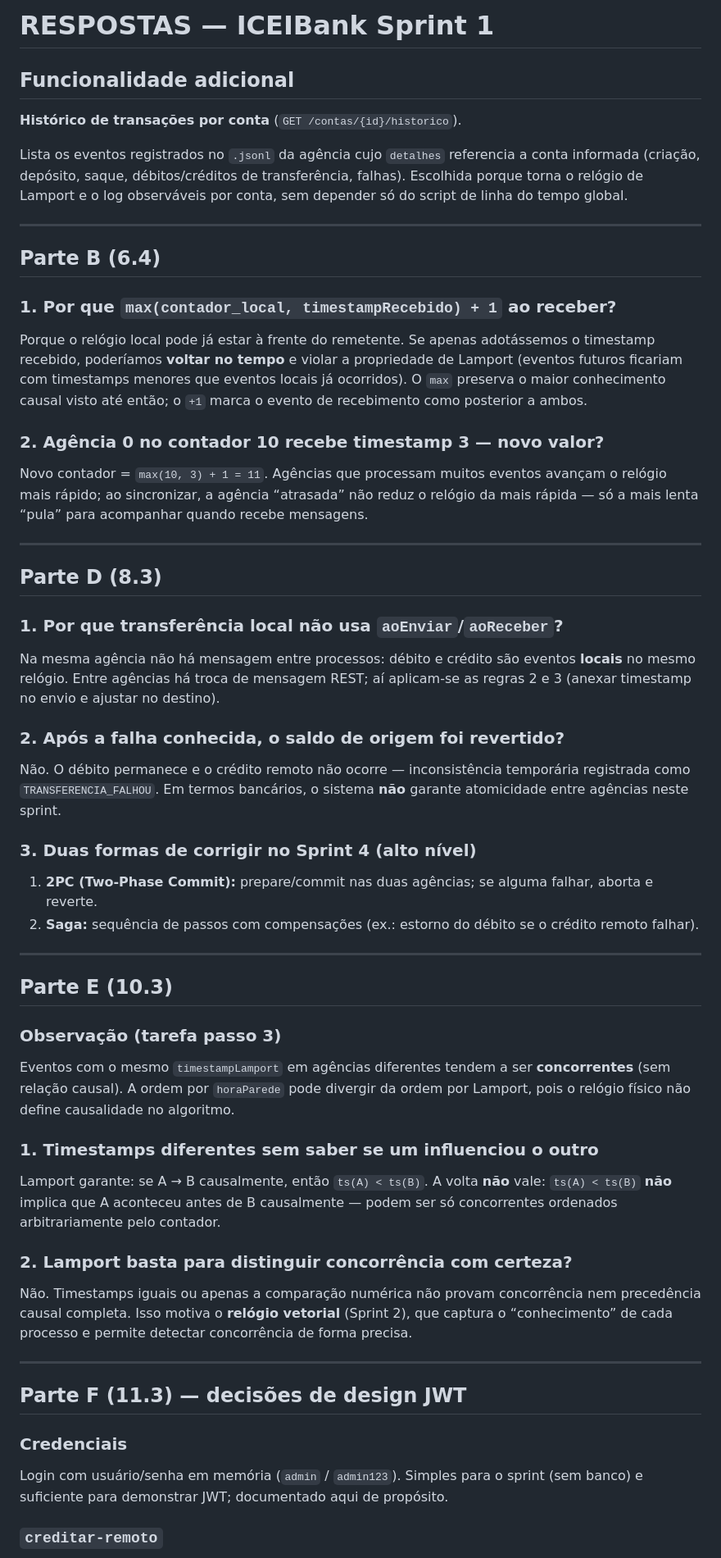
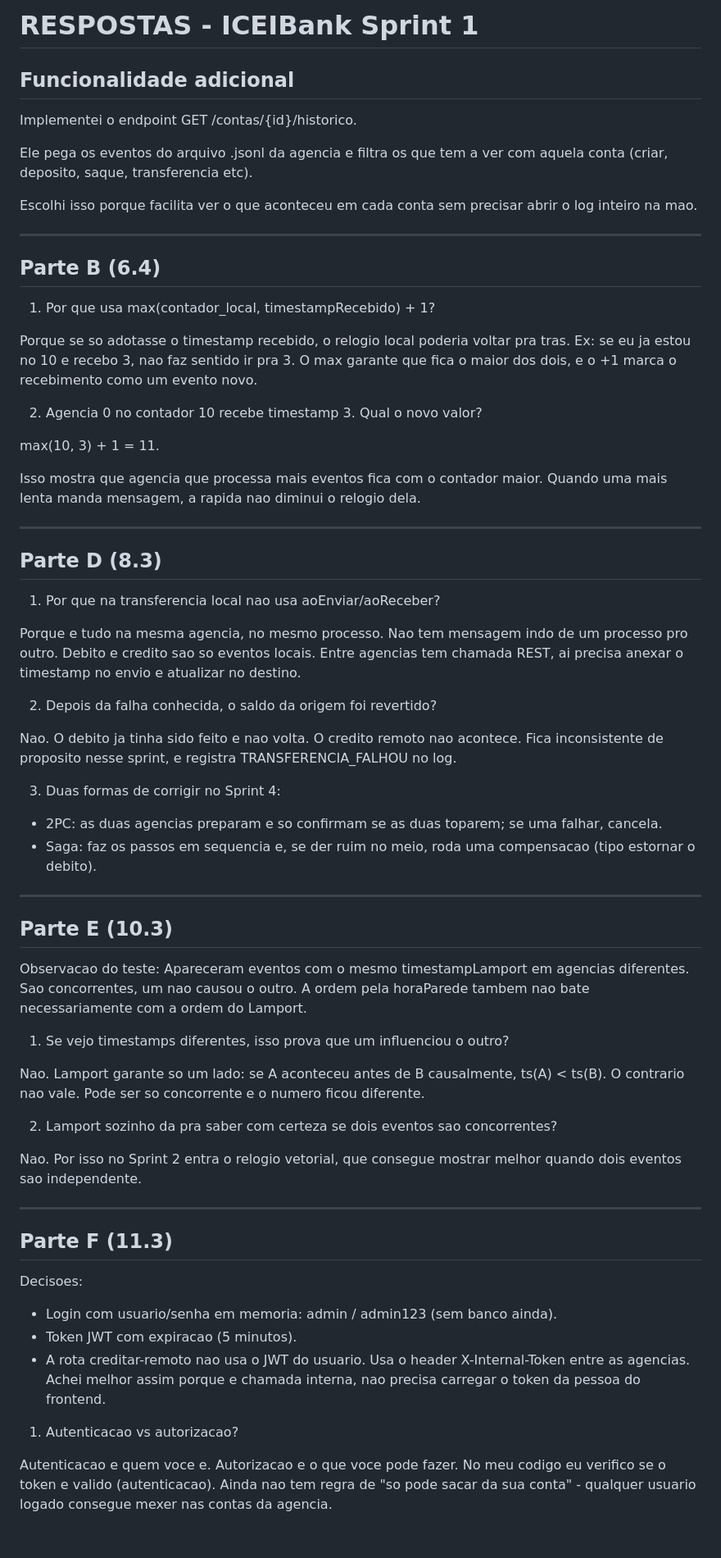
Before and after one commit to Mattheus00/ICEIBank, a Markdown page: RESPOSTAS.md, the part around one of its changes. Shown at 82% size. GitHub-like rendering; blank space fills up the shorter version.

Commit message:
docs: adiciona RESPOSTAS.md com questoes do sprint 1

```diff
--- a/RESPOSTAS.md
+++ b/RESPOSTAS.md
@@ -1,63 +1,69 @@
-# RESPOSTAS — ICEIBank Sprint 1
+# RESPOSTAS - ICEIBank Sprint 1
 
 ## Funcionalidade adicional
 
-**Histórico de transações por conta** (`GET /contas/{id}/historico`).
+Implementei o endpoint GET /contas/{id}/historico.
 
-Lista os eventos registrados no `.jsonl` da agência cujo `detalhes` referencia a conta informada (criação, depósito, saque, débitos/créditos de transferência, falhas). Escolhida porque torna o relógio de Lamport e o log observáveis por conta, sem depender só do script de linha do tempo global.
+Ele pega os eventos do arquivo .jsonl da agencia e filtra os que tem a ver com aquela conta (criar, deposito, saque, transferencia etc).
+
+Escolhi isso porque facilita ver o que aconteceu em cada conta sem precisar abrir o log inteiro na mao.
 
 ---
 
 ## Parte B (6.4)
 
-### 1. Por que `max(contador_local, timestampRecebido) + 1` ao receber?
+1) Por que usa max(contador_local, timestampRecebido) + 1?
 
-Porque o relógio local pode já estar à frente do remetente. Se apenas adotássemos o timestamp recebido, poderíamos **voltar no tempo** e violar a propriedade de Lamport (eventos futuros ficariam com timestamps menores que eventos locais já ocorridos). O `max` preserva o maior conhecimento causal visto até então; o `+1` marca o evento de recebimento como posterior a ambos.
+Porque se so adotasse o timestamp recebido, o relogio local poderia voltar pra tras. Ex: se eu ja estou no 10 e recebo 3, nao faz sentido ir pra 3. O max garante que fica o maior dos dois, e o +1 marca o recebimento como um evento novo.
 
-### 2. Agência 0 no contador 10 recebe timestamp 3 — novo valor?
+2) Agencia 0 no contador 10 recebe timestamp 3. Qual o novo valor?
 
-Novo contador = `max(10, 3) + 1 = 11`. Agências que processam muitos eventos avançam o relógio mais rápido; ao sincronizar, a agência “atrasada” não reduz o relógio da mais rápida — só a mais lenta “pula” para acompanhar quando recebe mensagens.
+max(10, 3) + 1 = 11.
+
+Isso mostra que agencia que processa mais eventos fica com o contador maior. Quando uma mais lenta manda mensagem, a rapida nao diminui o relogio dela.
 
 ---
 
 ## Parte D (8.3)
 
-### 1. Por que transferência local não usa `aoEnviar`/`aoReceber`?
+1) Por que na transferencia local nao usa aoEnviar/aoReceber?
 
-Na mesma agência não há mensagem entre processos: débito e crédito são eventos **locais** no mesmo relógio. Entre agências há troca de mensagem REST; aí aplicam-se as regras 2 e 3 (anexar timestamp no envio e ajustar no destino).
+Porque e tudo na mesma agencia, no mesmo processo. Nao tem mensagem indo de um processo pro outro. Debito e credito sao so eventos locais. Entre agencias tem chamada REST, ai precisa anexar o timestamp no envio e atualizar no destino.
 
-### 2. Após a falha conhecida, o saldo de origem foi revertido?
+2) Depois da falha conhecida, o saldo da origem foi revertido?
 
-Não. O débito permanece e o crédito remoto não ocorre — inconsistência temporária registrada como `TRANSFERENCIA_FALHOU`. Em termos bancários, o sistema **não** garante atomicidade entre agências neste sprint.
+Nao. O debito ja tinha sido feito e nao volta. O credito remoto nao acontece. Fica inconsistente de proposito nesse sprint, e registra TRANSFERENCIA_FALHOU no log.
 
-### 3. Duas formas de corrigir no Sprint 4 (alto nível)
+3) Duas formas de corrigir no Sprint 4:
 
-1. **2PC (Two-Phase Commit):** prepare/commit nas duas agências; se alguma falhar, aborta e reverte.
-2. **Saga:** sequência de passos com compensações (ex.: estorno do débito se o crédito remoto falhar).
+- 2PC: as duas agencias preparam e so confirmam se as duas toparem; se uma falhar, cancela.
+- Saga: faz os passos em sequencia e, se der ruim no meio, roda uma compensacao (tipo estornar o debito).
 
 ---
 
 ## Parte E (10.3)
 
-### Observação (tarefa passo 3)
+Observacao do teste:
+Apareceram eventos com o mesmo timestampLamport em agencias diferentes. Sao concorrentes, um nao causou o outro. A ordem pela horaParede tambem nao bate necessariamente com a ordem do Lamport.
 
-Eventos com o mesmo `timestampLamport` em agências diferentes tendem a ser **concorrentes** (sem relação causal). A ordem por `horaParede` pode divergir da ordem por Lamport, pois o relógio físico não define causalidade no algoritmo.
+1) Se vejo timestamps diferentes, isso prova que um influenciou o outro?
 
-### 1. Timestamps diferentes sem saber se um influenciou o outro
+Nao. Lamport garante so um lado: se A aconteceu antes de B causalmente, ts(A) < ts(B). O contrario nao vale. Pode ser so concorrente e o numero ficou diferente.
 
-Lamport garante: se A → B causalmente, então `ts(A) < ts(B)`. A volta **não** vale: `ts(A) < ts(B)` **não** implica que A aconteceu antes de B causalmente — podem ser só concorrentes ordenados arbitrariamente pelo contador.
+2) Lamport sozinho da pra saber com certeza se dois eventos sao concorrentes?
 
-### 2. Lamport basta para distinguir concorrência com certeza?
-
-Não. Timestamps iguais ou apenas a comparação numérica não provam concorrência nem precedência causal completa. Isso motiva o **relógio vetorial** (Sprint 2), que captura o “conhecimento” de cada processo e permite detectar concorrência de forma precisa.
+Nao. Por isso no Sprint 2 entra o relogio vetorial, que consegue mostrar melhor quando dois eventos sao independente.
 
 ---
 
-## Parte F (11.3) — decisões de design JWT
+## Parte F (11.3)
 
-### Credenciais
+Decisoes:
+- Login com usuario/senha em memoria: admin / admin123 (sem banco ainda).
+- Token JWT com expiracao (5 minutos).
+- A rota creditar-remoto nao usa o JWT do usuario. Usa o header X-Internal-Token entre as agencias. Achei melhor assim porque e chamada interna, nao precisa carregar o token da pessoa do frontend.
 
-Login com usuário/senha em memória (`admin` / `admin123`). Simples para o sprint (sem banco) e suficiente para demonstrar JWT; documentado aqui de propósito.
+1) Autenticacao vs autorizacao?
 
-### `creditar-remoto`
+Autenticacao e quem voce e. Autorizacao e o que voce pode fazer. No meu codigo eu verifico se o token e valido (autenticacao). Ainda nao tem regra de "so pode sacar da sua conta" - qualquer usuario logado consegue mexer nas contas da agencia.
 
```
Also changed, not shown: other parts of RESPOSTAS.md (+15 -13 lines).
